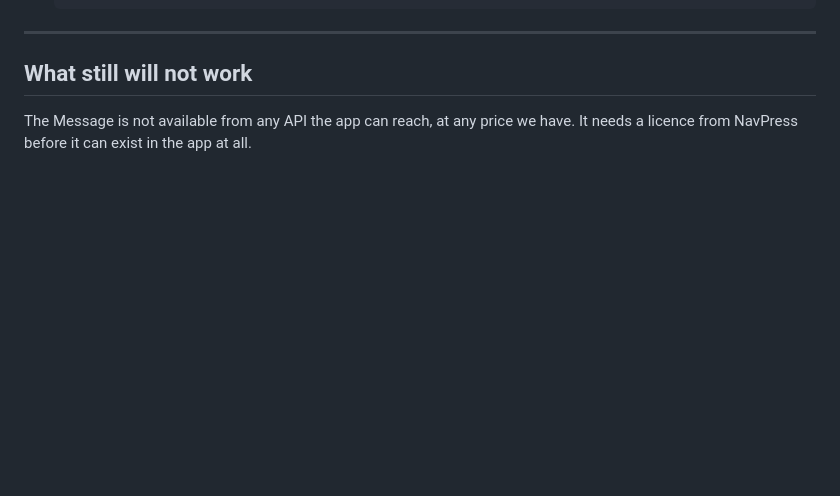
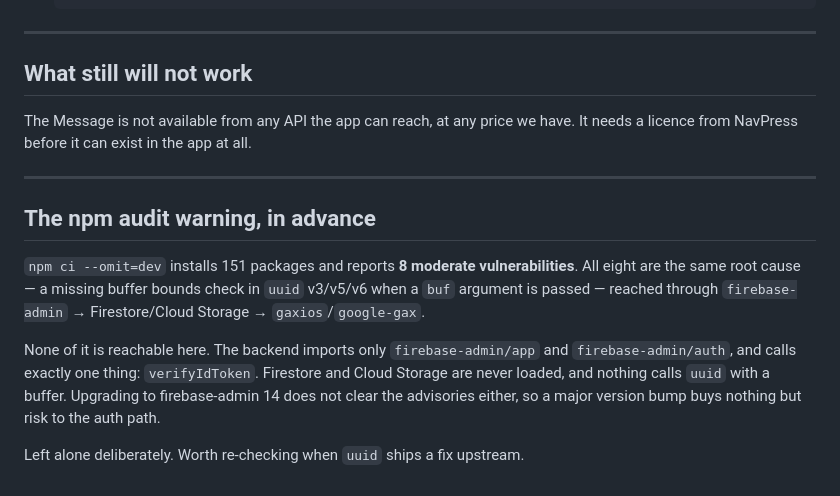
Before and after one commit to Sarbah12/ROOTED, a Markdown page: docs/DEPLOY.md, the part around the change. GitHub-like rendering; blank space fills up the shorter version.

Commit message:
Note why the backend's 8 npm advisories are left alone
They all resolve to one uuid bounds-check issue reached through
firebase-admin's Firestore and Storage chains. The backend loads neither
— it imports firebase-admin/auth and calls verifyIdToken, nothing else.
firebase-admin 14 does not clear them, so the major bump would risk the
auth path for no gain.

Recorded so the next person to run npm audit before a deploy does not
have to work this out again under time pressure.

Co-Authored-By: Claude Opus 5 <noreply@anthropic.com>

```diff
--- a/docs/DEPLOY.md
+++ b/docs/DEPLOY.md
@@ -83,3 +83,20 @@ Two things must happen outside the deploy:
 
 The Message is not available from any API the app can reach, at any price we
 have. It needs a licence from NavPress before it can exist in the app at all.
+
+---
+
+## The npm audit warning, in advance
+
+`npm ci --omit=dev` installs 151 packages and reports **8 moderate
+vulnerabilities**. All eight are the same root cause — a missing buffer bounds
+check in `uuid` v3/v5/v6 when a `buf` argument is passed — reached through
+`firebase-admin` → Firestore/Cloud Storage → `gaxios`/`google-gax`.
+
+None of it is reachable here. The backend imports only `firebase-admin/app`
+and `firebase-admin/auth`, and calls exactly one thing: `verifyIdToken`.
+Firestore and Cloud Storage are never loaded, and nothing calls `uuid` with a
+buffer. Upgrading to firebase-admin 14 does not clear the advisories either, so
+a major version bump buys nothing but risk to the auth path.
+
+Left alone deliberately. Worth re-checking when `uuid` ships a fix upstream.
```
